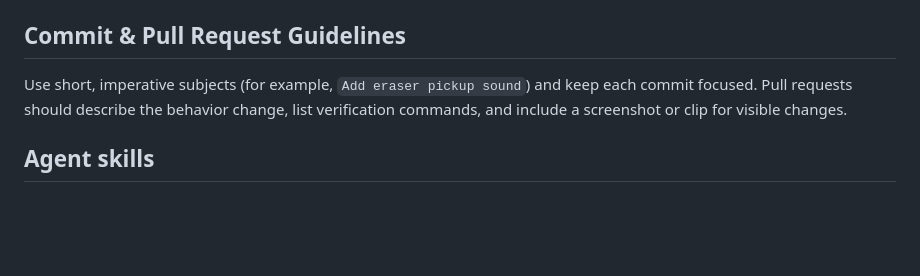
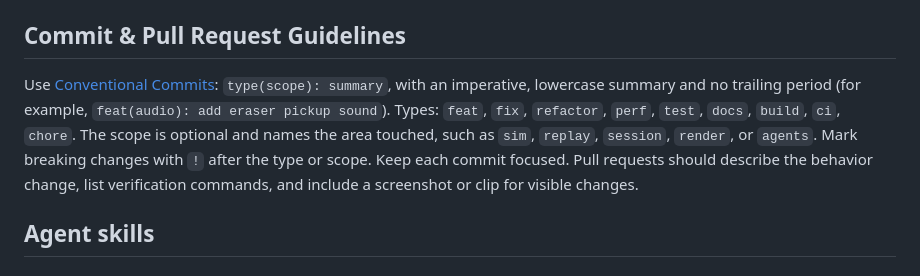
Before and after one commit to eckorog2005/echo-run, a Markdown page: AGENTS.md, the part around the change. Rendered like a GitHub page; blank space fills up the shorter version.

Commit message:
docs(agents): adopt conventional commits
Co-Authored-By: Claude Opus 5.5 <noreply@anthropic.com>

```diff
--- a/AGENTS.md
+++ b/AGENTS.md
@@ -37,7 +37,7 @@ Tests use Vitest in a Node environment and live in `tests/`, mirroring the `src/
 
 ## Commit & Pull Request Guidelines
 
-Use short, imperative subjects (for example, `Add eraser pickup sound`) and keep each commit focused. Pull requests should describe the behavior change, list verification commands, and include a screenshot or clip for visible changes.
+Use [Conventional Commits](https://www.conventionalcommits.org/): `type(scope): summary`, with an imperative, lowercase summary and no trailing period (for example, `feat(audio): add eraser pickup sound`). Types: `feat`, `fix`, `refactor`, `perf`, `test`, `docs`, `build`, `ci`, `chore`. The scope is optional and names the area touched, such as `sim`, `replay`, `session`, `render`, or `agents`. Mark breaking changes with `!` after the type or scope. Keep each commit focused. Pull requests should describe the behavior change, list verification commands, and include a screenshot or clip for visible changes.
 
 ## Agent skills
 
```
